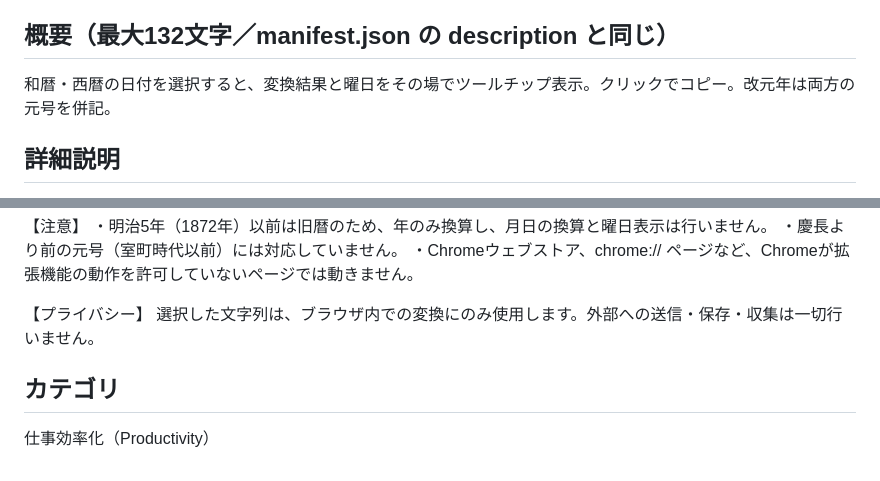
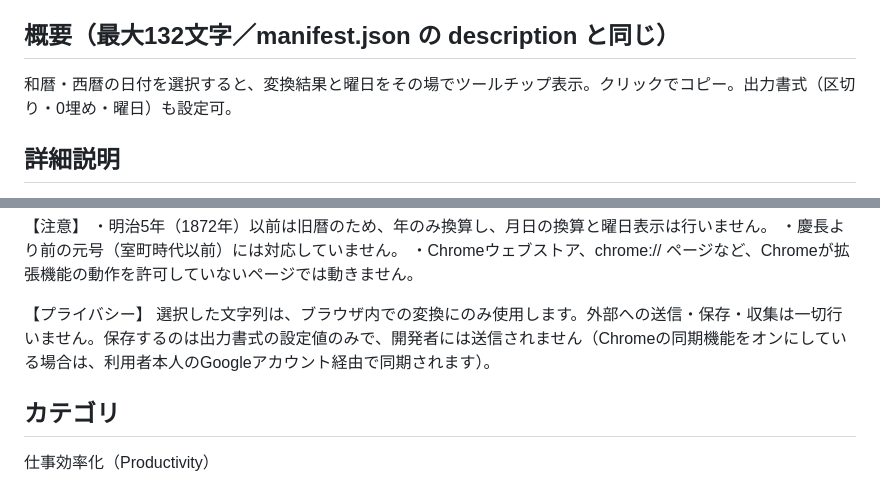
Before and after one commit to noriball/wareki-tooltip, a Markdown page: store/listing.md, 2 parts joined by grey strips. GitHub-like rendering.

Commit message:
Store listing: sync summary with manifest, fix privacy text for stored settings
Co-Authored-By: Claude Sonnet 5.5 <noreply@anthropic.com>
Claude-Session: https://claude.ai/code/session_01Lxoh2UgzzSXxMgAMCR3YNf

```diff
--- a/store/listing.md
+++ b/store/listing.md
@@ -4,7 +4,7 @@
 和暦⇔西暦 変換
 
 ## 概要（最大132文字／manifest.json の description と同じ）
-和暦・西暦の日付を選択すると、変換結果と曜日をその場でツールチップ表示。クリックでコピー。改元年は両方の元号を併記。
+和暦・西暦の日付を選択すると、変換結果と曜日をその場でツールチップ表示。クリックでコピー。出力書式（区切り・0埋め・曜日）も設定可。
 
 ## 詳細説明
 ウェブページ上の和暦または西暦を選択するだけで、変換結果をすぐ近くにツールチップで表示します。ツールチップをクリックすると、結果をクリップボードにコピーできます。
@@ -31,7 +31,7 @@
 ・Chromeウェブストア、chrome:// ページなど、Chromeが拡張機能の動作を許可していないページでは動きません。
 
 【プライバシー】
-選択した文字列は、ブラウザ内での変換にのみ使用します。外部への送信・保存・収集は一切行いません。
+選択した文字列は、ブラウザ内での変換にのみ使用します。外部への送信・保存・収集は一切行いません。保存するのは出力書式の設定値のみで、開発者には送信されません（Chromeの同期機能をオンにしている場合は、利用者本人のGoogleアカウント経由で同期されます）。
 
 ## カテゴリ
 仕事効率化（Productivity）
```
